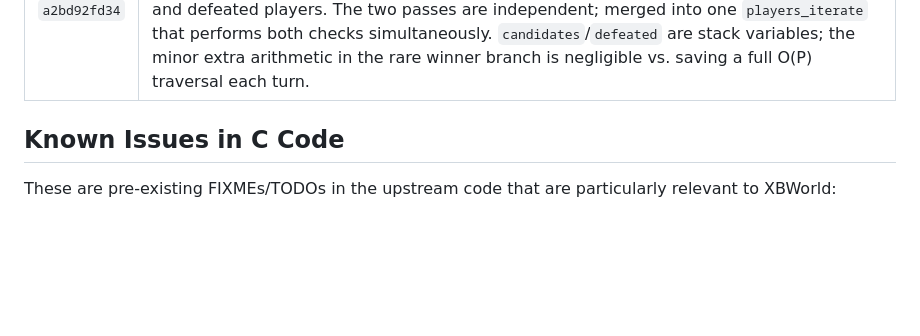
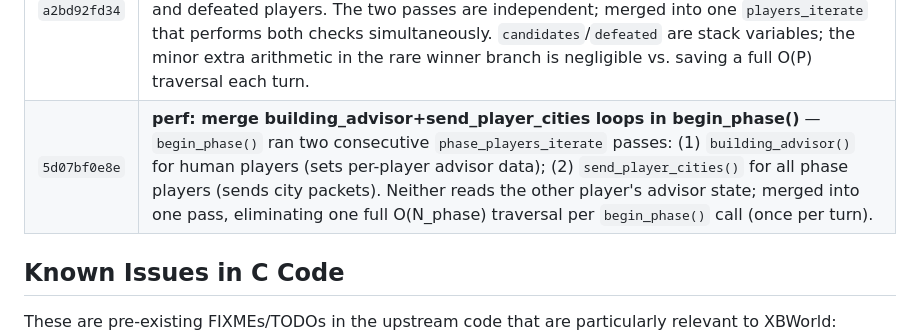
Before and after one commit to xingbo778/xbworld-server, a Markdown page: freeciv/PATCHES.md, the part around the change. Rendered like a GitHub page; blank space fills up the shorter version.

Commit message:
docs: update PATCHES.md for srv_main.c check_for_game_over and begin_phase merges
Co-Authored-By: Claude Sonnet 4.6 <noreply@anthropic.com>

```diff
--- a/freeciv/PATCHES.md
+++ b/freeciv/PATCHES.md
@@ -95,6 +95,7 @@ project to make the server work with web clients:
 | `72f6065962` | **perf: merge units_in_territory+war_desire loops and countdown+pp_enemies loops in daidiplomacy.c** — (1) In `dai_diplomacy_begin_new_phase()`: the `units_in_our_territory` pre-build pass and the `war_desire` computation pass are independent (war_desire doesn't read units_in_our_territory); merged into one `players_iterate_alive`, saving one O(P) pass per AI player per turn. (2) In `dai_diplomacy_actions()`: the countdown-decrement loop (`players_iterate`) and the `pp_enemies` pre-build (`players_iterate_alive`) merged into one `players_iterate`; pp_enemies populated after any `dai_go_to_war()` calls so newly-declared wars are captured. Saves one O(P_alive) pass per AI player per turn. |
 | `9057764695` | **perf: merge n_ai/contacts/parasite stats pass into adv_enemies loop in advdata.c** — `adv_data_phase_init()` ran two consecutive O(P) passes: (1) `players_iterate_alive` for `n_ai`, `new_contacts`, `parasite_bulbs`; (2) `players_iterate` for `adv_enemies[]`, `nplayers`, production/tech leaders. The alive-only stats are independent of the enemies/leaders data; merged into one `players_iterate` with an `is_alive` guard for the stats fields. Saves one O(P_alive) pass per AI player per phase. |
 | `a2bd92fd34` | **perf: merge winner-check + candidate-count loops in check_for_game_over()** — `check_for_game_over()` (called every turn) ran two consecutive O(P) `players_iterate` passes: (1) scan for PSTATUS_WINNER / EFT_VICTORY (scenario victory); (2) count alive candidates and defeated players. The two passes are independent; merged into one `players_iterate` that performs both checks simultaneously. `candidates`/`defeated` are stack variables; the minor extra arithmetic in the rare winner branch is negligible vs. saving a full O(P) traversal each turn. |
+| `5d07bf0e8e` | **perf: merge building_advisor+send_player_cities loops in begin_phase()** — `begin_phase()` ran two consecutive `phase_players_iterate` passes: (1) `building_advisor()` for human players (sets per-player advisor data); (2) `send_player_cities()` for all phase players (sends city packets). Neither reads the other player's advisor state; merged into one pass, eliminating one full O(N_phase) traversal per `begin_phase()` call (once per turn). |
 
 ## Known Issues in C Code
 
```
